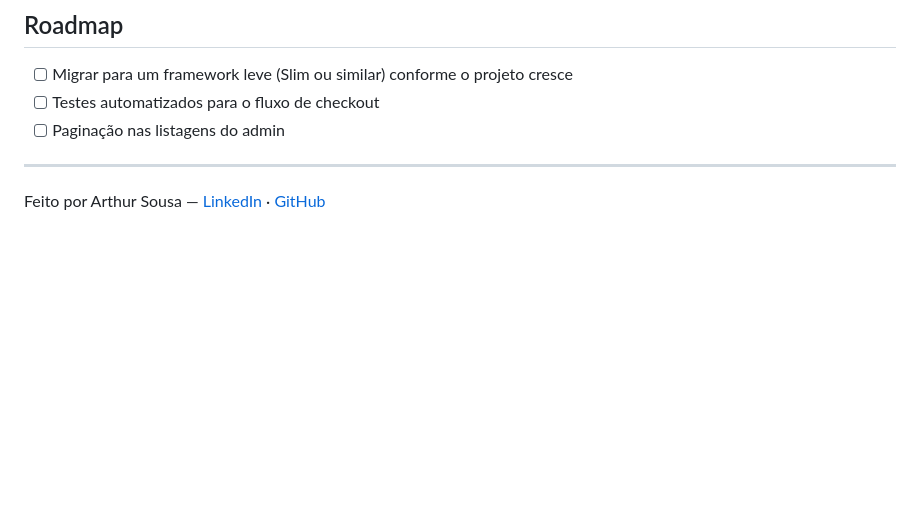
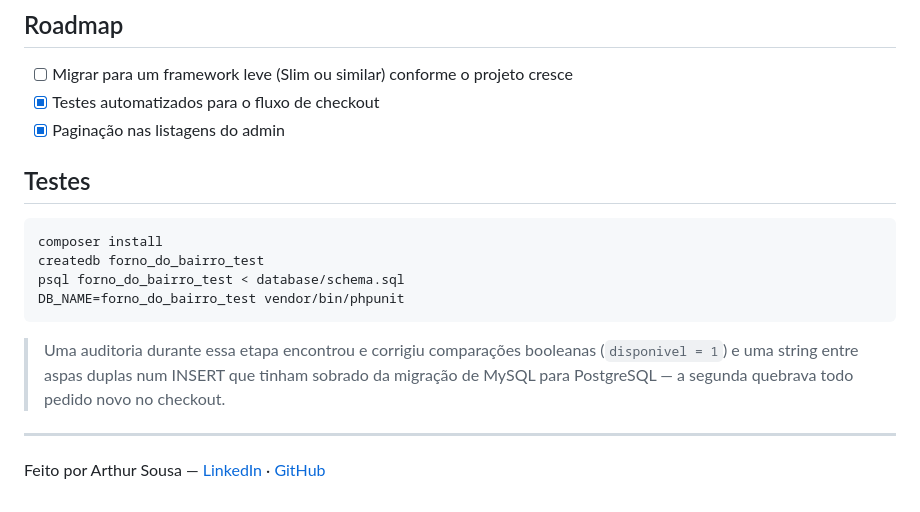
Before and after one commit to arthursousa-dev/forno-de-bairro, a Markdown page: README.md, the part around the change. Drawn GitHub-style; blank space fills up the shorter version.

Commit message:
docs: atualiza README com os itens de roadmap concluídos e instruções de teste

````diff
--- a/README.md
+++ b/README.md
@@ -64,8 +64,19 @@ public/                    # document root
 ## Roadmap
 
 - [ ] Migrar para um framework leve (Slim ou similar) conforme o projeto cresce
-- [ ] Testes automatizados para o fluxo de checkout
-- [ ] Paginação nas listagens do admin
+- [x] Testes automatizados para o fluxo de checkout
+- [x] Paginação nas listagens do admin
+
+## Testes
+
+```bash
+composer install
+createdb forno_do_bairro_test
+psql forno_do_bairro_test < database/schema.sql
+DB_NAME=forno_do_bairro_test vendor/bin/phpunit
+```
+
+> Uma auditoria durante essa etapa encontrou e corrigiu comparações booleanas (`disponivel = 1`) e uma string entre aspas duplas num INSERT que tinham sobrado da migração de MySQL para PostgreSQL — a segunda quebrava todo pedido novo no checkout.
 
 ---
 
````
